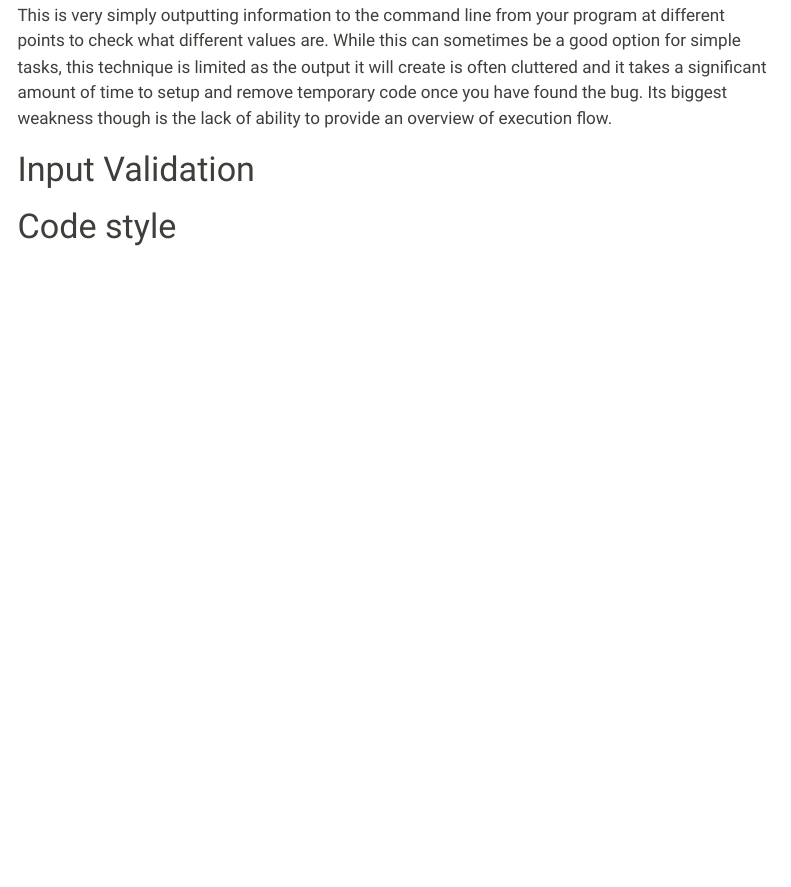
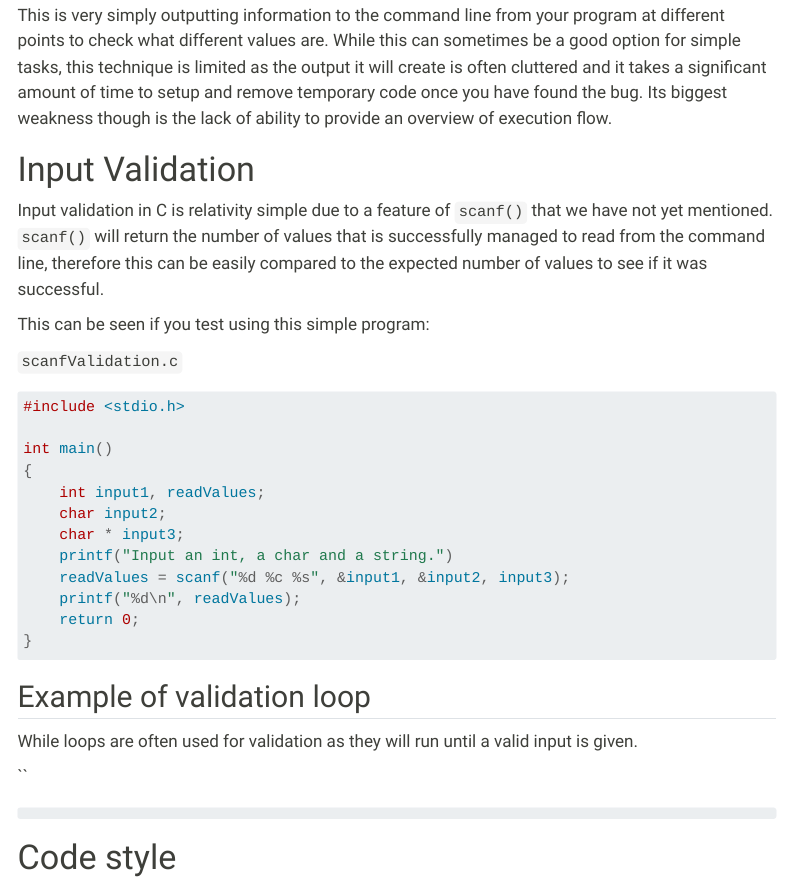
Before and after one commit to uol-feps-soc-2023internprojects/COMP1711, a Quarto document (Notes/n08-programming-skills.qmd): the page in a window 1100 px wide, from 3140 px down. Rendered offline with R 4.5, knitr and Pandoc in place of Quarto, with nearby package versions; menus at the side of the page are left out.

Commit message:
small updates

````diff
--- a/Notes/n08-programming-skills.qmd
+++ b/Notes/n08-programming-skills.qmd
@@ -113,5 +113,31 @@ This case uses assertions to make sure that the value a function is returning is
 This is very simply outputting information to the command line from your program at different points to check what different values are. While this can sometimes be a good option for simple tasks, this technique is limited as the output it will create is often cluttered and it takes a significant amount of time to setup and remove temporary code once you have found the bug. Its biggest weakness though is the lack of ability to provide an overview of execution flow.
 
 # Input Validation
+Input validation in C is relativity simple due to a feature of `scanf()` that we have not yet mentioned. `scanf()` will return the number of values that is successfully managed to read from the command line, therefore this can be easily compared to the expected number of values to see if it was successful.
+
+This can be seen if you test using this simple program:
+
+`scanfValidation.c`
+``` c
+#include <stdio.h>
+
+int main()
+{
+    int input1, readValues;
+    char input2;
+    char * input3;
+    printf("Input an int, a char and a string.")
+    readValues = scanf("%d %c %s", &input1, &input2, input3);
+    printf("%d\n", readValues);
+    return 0;
+}
+```
+
+## Example of validation loop
+While loops are often used for validation as they will run until a valid input is given.
+
+``
+``` c
+```
 
 # Code style
````
Also changed, not shown: Notes/n04-c-inro.qmd (+3 -1 lines), Notes/n05-c-microbit.qmd (+1 -1 lines), Notes/roughNotes.qmd (+7 -4 lines).
